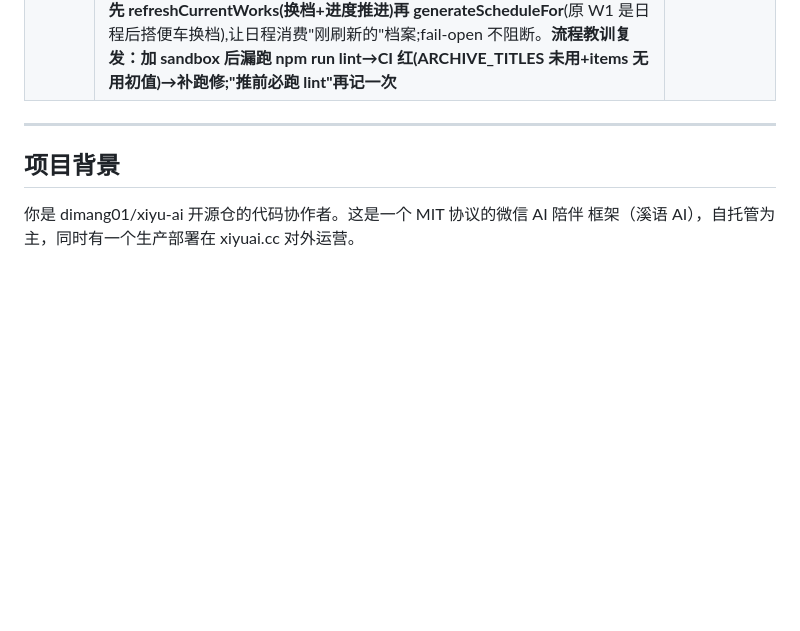
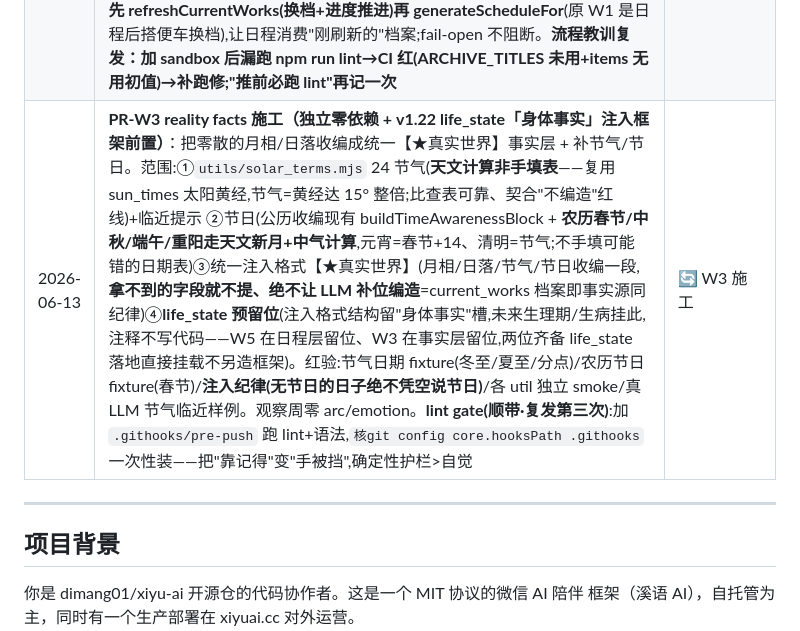
Before and after one commit to dimang01/xiyu-ai, a Markdown page: docs/HANDOFF.md, the part around the change. GitHub-like rendering; blank space fills up the shorter version.

Commit message:
docs(handoff): 记账——PR-W3 reality facts 施工(天文节气/农历+统一事实层+life_state事实层前置)+lint gate
Co-Authored-By: Claude <noreply@anthropic.com>

```diff
--- a/docs/HANDOFF.md
+++ b/docs/HANDOFF.md
@@ -64,6 +64,7 @@
 | 2026-06-13 | **委屈事由取证 companion=3「感冒了也不问一句」判定 + 标注 + 临时止血闸**：取证三铁证(今日日程空/记忆空/`life_events` 表不存在 + 用户 09:15 前零提及 + turn2751 `topic=主动消息`)=**根 B(感冒事由 proactive LLM 凭空造、零档案锚定)+ 表现 A(12:43 委屈引用自己 09:15 说过的=对话连续性铺垫、非恶意愧疚操控)**;A/B 二分套不进=边界案。**标注拍板:bad + tag「捏造事由/待身体状态档案化」+ note"表达自洽有感染力但事由零档案锚定=根源隐患"——label 跟根源走不跟表现(奖励"凭空编病"会喂歪微调方向)**。**临时止血闸(本次执行、不等 v1.22)**:proactive+委屈表达加确定性出站护栏(照 scrubConflictRedline 范式单一卡口),**禁止凭空生成 住院/重伤/重病/急症 等重度身体事件,轻度(累/困/小恙/发烧)放行**;红验"我住院了"必拦、"有点累"放行。**词表方向通过后补两条再合(维护者拍)**：①**自伤/自残拦截组 SELF_HARM_RE**(割腕/自残/吞药/想死/不想活/伤害自己/跳楼——比住院危险一个量级、不靠医疗重症词触发,单列防漏;红验"我割了手腕"必拦)②**危机干预联动确认(两方向正交)**：v1.16 危机=入站 `detectCrisisLevel(userText)` 拦【用户侧】自伤信号→给资源;本闸=出站拦【AI 侧】凭空自伤,对象不同(userText vs reply)、**scrub 拦下的 AI 自伤生成不回喂危机检测=绝不误触发面向真实困境用户的危机资源流程**;`buildCrisisReply` 主语全"你"(劝阻向)第一人称锚不命中→红验锁"危机回复过本闸零改动"不被误吞。`fabricated_illness_smoke` 28 项进 CI。**#317 已合 main ce091a5**(ride 下批);life_state(v1.22)落地后升级为"档案没有该事件才拦" | ✅ #317 已合 |
 | 2026-06-13 | **life_state 健康档案化立项(排 v1.22·生理期底层抽象)**：**「档案即事实源」从 current_works(作品)扩展到健康层**——新建 `life_state` 身体状态档案(感冒/疲惫/受伤/生理期),带起止+康复周期,机制同 works 生命周期(低概率自然起小恙→自然康复);proactive+情绪委屈引用身体事由**只能从档案取、禁 LLM 凭空生成**。**生理期 = life_state 的一个 kind 挂载,避免做两套引擎**。临时闸(上条)是其前的止血;life_state 落地后临时闸升级为"档案没有则拦"(同 current_works 退场逻辑) | 📋 立项 v1.22 |
 | 2026-06-13 | **PR-W5 日程结构化施工（current_works 闭环最后一块 + v1.22 life_state 物理前置）**：盘点证两缺口=①`continuityHint` 只喂昨天日程不喂 works 档案(plan_tasks:260)→日程"读书"与档案脱节、书名漂移没真闭环 ②`progress_note` 建档后静态无推进(设计 §7「progress 随日程更新」未落地)。范围:①active works 注入日程 continuityHint(日程"读书/看番/打游戏"引用档案真实条目,**作品名∈档案杜绝日程层重新漂移**)②progress 推进机制(新建 setProgressNote+按类型与在档时长**渐进**:刚开始→过半→快完→衔接生命周期换档归档,不随机跳,可被 proactive/对话引用)③**为 life_state 预留注入位**(works 是第一个"档案驱动日程"实现,结构上留生理期同样的状态源注入位,注释标明不写 life_state 代码)。**深意:把日程从「LLM 每天即兴重画」改造成「消费结构化档案、状态可推进」=v1.22 生理期的物理前提**。红验:作品名一致性/progress 渐进不跳/回归 fail-open/真 LLM 3天样例。观察周零 arc/emotion(日程/works 内容层合法)。顺带确认 sampling 已开→activity_pov works 照片 sceneSeed 已通电。**#318 已合 main 78869ca**(ride 下批)：works_schedule_smoke 23 项进 CI + 真 LLM 3 天沙箱样例(三天均引用《活着》·进度渐进·零漂移)。**行为变化(显著)：runDailySchedules 改序——先 refreshCurrentWorks(换档+进度推进)再 generateScheduleFor**(原 W1 是日程后搭便车换档),让日程消费"刚刷新的"档案;fail-open 不阻断。**流程教训复发：加 sandbox 后漏跑 npm run lint→CI 红(ARCHIVE_TITLES 未用+items 无用初值)→补跑修;"推前必跑 lint"再记一次** | ✅ #318 已合 |
+| 2026-06-13 | **PR-W3 reality facts 施工（独立零依赖 + v1.22 life_state「身体事实」注入框架前置）**：把零散的月相/日落收编成统一【★真实世界】事实层 + 补节气/节日。范围:①`utils/solar_terms.mjs` 24 节气(**天文计算非手填表**——复用 sun_times 太阳黄经,节气=黄经达 15° 整倍;比查表可靠、契合"不编造"红线)+临近提示 ②节日(公历收编现有 buildTimeAwarenessBlock + **农历春节/中秋/端午/重阳走天文新月+中气计算**,元宵=春节+14、清明=节气;不手填可能错的日期表)③统一注入格式【★真实世界】(月相/日落/节气/节日收编一段,**拿不到的字段就不提、绝不让 LLM 补位编造**=current_works 档案即事实源同纪律)④**life_state 预留位**(注入格式结构留"身体事实"槽,未来生理期/生病挂此,注释不写代码——W5 在日程层留位、W3 在事实层留位,两位齐备 life_state 落地直接挂载不另造框架)。红验:节气日期 fixture(冬至/夏至/分点)/农历节日 fixture(春节)/**注入纪律(无节日的日子绝不凭空说节日)**/各 util 独立 smoke/真 LLM 节气临近样例。观察周零 arc/emotion。**lint gate(顺带·复发第三次)**:加 `.githooks/pre-push` 跑 lint+语法,`核git config core.hooksPath .githooks` 一次性装——把"靠记得"变"手被挡",确定性护栏>自觉 | 🔄 W3 施工 |
 
 ---
 
```
